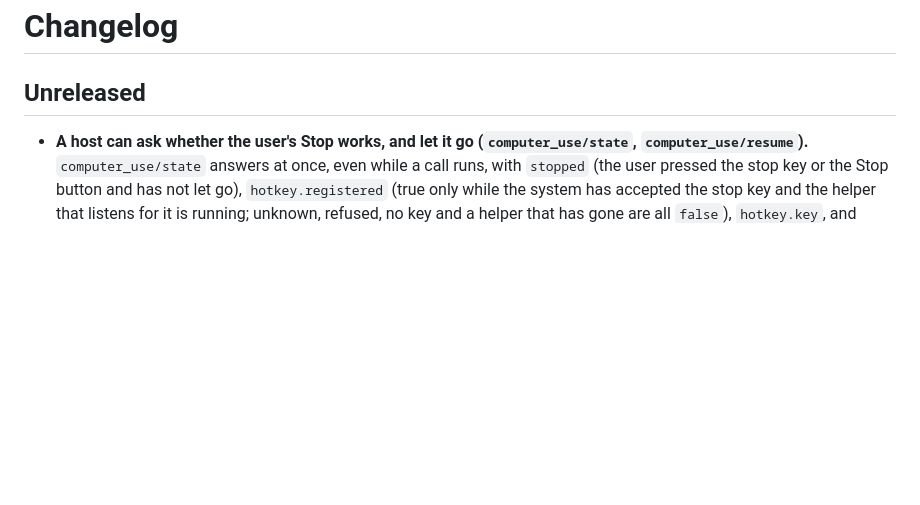
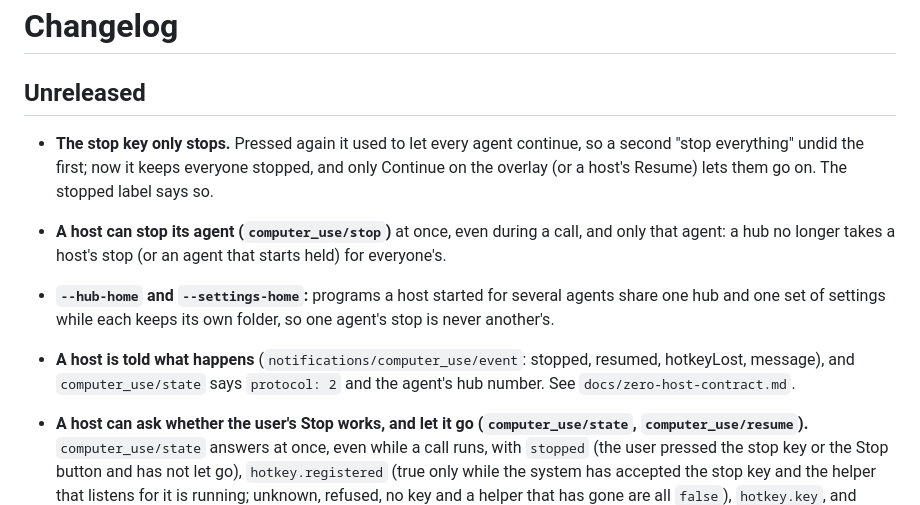
Before and after one commit to mhrsdev/zero-use-computer, a Markdown page: CHANGELOG.md, the part around the change. Rendered like a GitHub page; blank space fills up the shorter version.

```diff
--- a/CHANGELOG.md
+++ b/CHANGELOG.md
@@ -1,6 +1,20 @@
 # Changelog
 
 ## Unreleased
+
+- **The stop key only stops.** Pressed again it used to let every agent
+  continue, so a second "stop everything" undid the first; now it keeps
+  everyone stopped, and only Continue on the overlay (or a host's Resume)
+  lets them go on. The stopped label says so.
+- **A host can stop its agent (`computer_use/stop`)** at once, even during a
+  call, and only that agent: a hub no longer takes a host's stop (or an
+  agent that starts held) for everyone's.
+- **`--hub-home` and `--settings-home`:** programs a host started for
+  several agents share one hub and one set of settings while each keeps its
+  own folder, so one agent's stop is never another's.
+- **A host is told what happens** (`notifications/computer_use/event`:
+  stopped, resumed, hotkeyLost, message), and `computer_use/state` says
+  `protocol: 2` and the agent's hub number. See `docs/zero-host-contract.md`.
 
 - **A host can ask whether the user's Stop works, and let it go
   (`computer_use/state`, `computer_use/resume`).** `computer_use/state` answers
```
Also changed, not shown: docs/zero-host-contract.md (added, +100 -0 lines), docs/zero-requests.md (+8 -2 lines).
